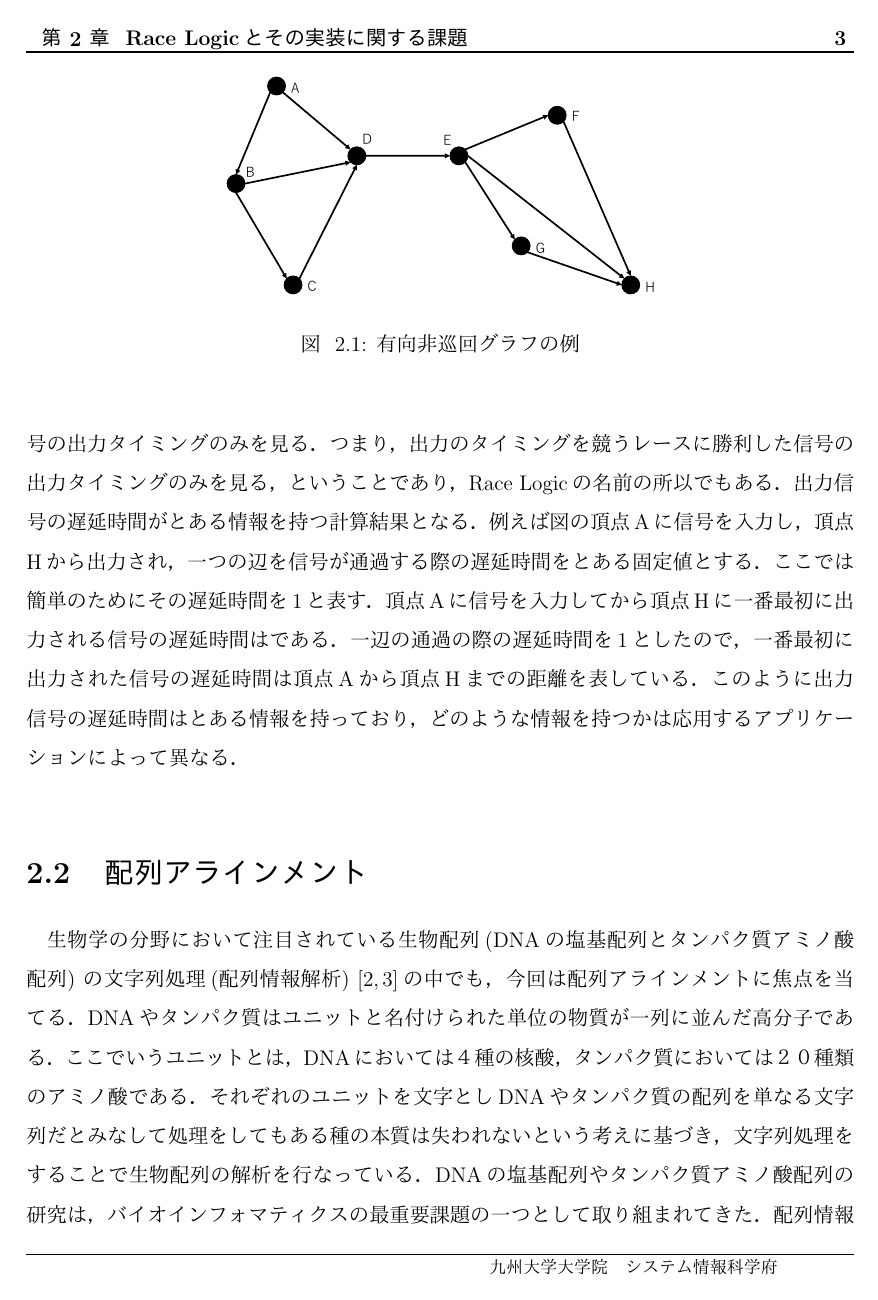
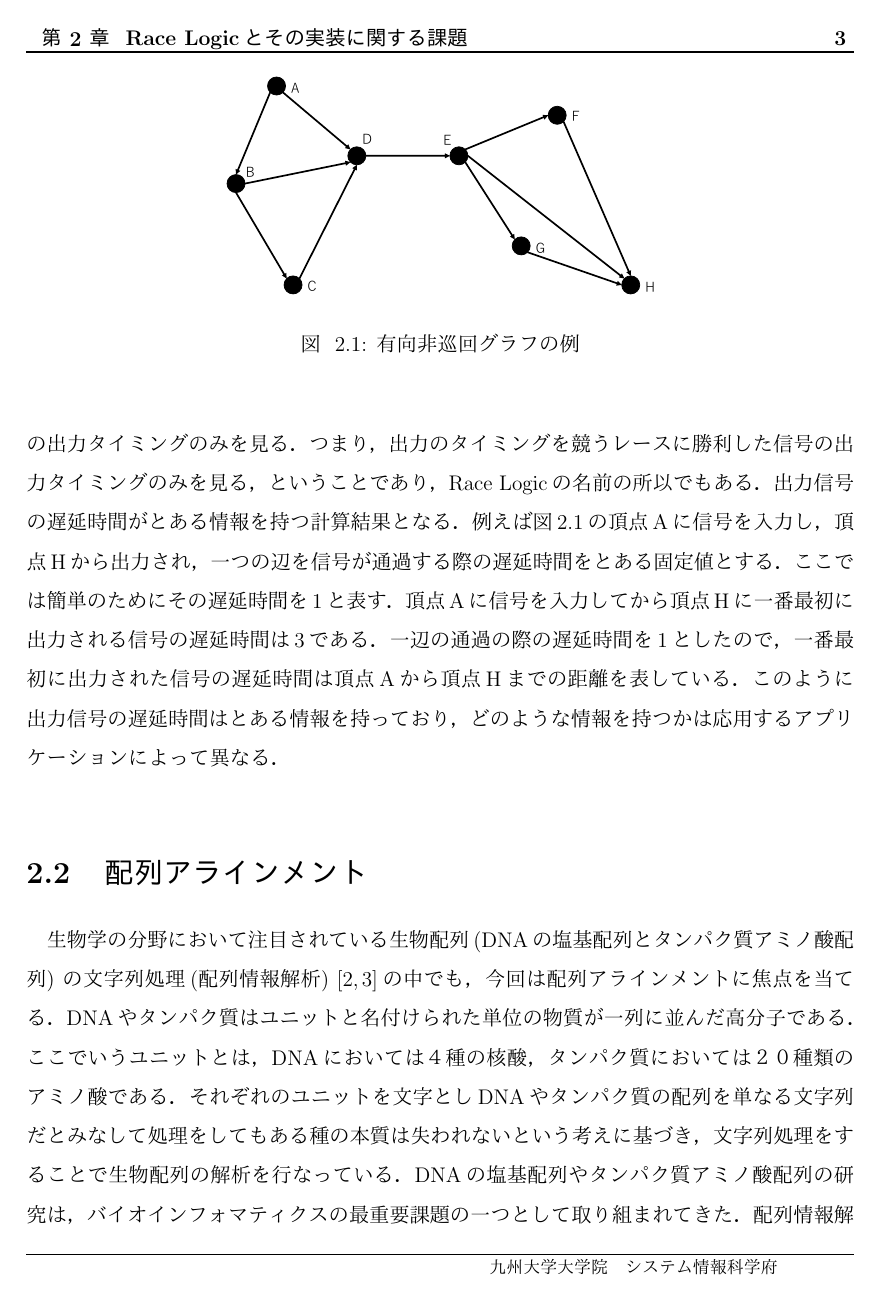
Before and after one commit to ArinanirA/ThesisFY2017M_RinaAsai, a LaTeX document (graduation.tex, which reads chapter/2.tex): page 6 of 27. The pictures show the PDF file graduation.pdf that the author committed with the source.

Commit message:
chapter2 brush up

```diff
--- a/chapter/2.tex
+++ b/chapter/2.tex
@@ -28,7 +28,7 @@ Race Logicの計算は有効非巡回グラフ
 出力信号の遅延時間がとある情報を持つ計算結果となる．
 例えば図\ref{fig:DAG}の頂点Aに信号を入力し，頂点Hから出力され，一つの辺を信号が通過する際の遅延時間をとある固定値とする．
 ここでは簡単のためにその遅延時間を1と表す．
-頂点Aに信号を入力してから頂点Hに一番最初に出力される信号の遅延時間はである．
+頂点Aに信号を入力してから頂点Hに一番最初に出力される信号の遅延時間は3である．
 一辺の通過の際の遅延時間を1としたので，一番最初に出力された信号の遅延時間は頂点Aから頂点Hまでの距離を表している．
 このように出力信号の遅延時間はとある情報を持っており，
 どのような情報を持つかは応用するアプリケーションによって異なる．
@@ -59,26 +72,26 @@ DNAの塩基配列やタンパク質アミノ酸配列の研究は，
 編集距離は，一方の文字列をもう一方の文字列に変形するのに必要な手順である一文字の挿入・削除・置換に
 それぞれ編集スコアを割り当て，そのスコアの和として定義される．
 編集距離の理解を助けるために，長さN = 5の文字列A= "TCGAT"と長さM = 5の文字列B= "GTCAC"を考える．
-\begin{figure}[ht!]
+\begin{figure}[t!]
 \begin{center}
 \subfigure[]{
-        \includegraphics[keepaspectratio, scale=0.3]{fig/2/ed1.eps}
+\includegraphics[keepaspectratio, scale=0.25]{fig/2/ed1.eps}
 \label{fig:ed1}
-      }\\
+ }
 \subfigure[]{
-        \includegraphics[keepaspectratio, scale=0.3]{fig/2/ed2.eps}
+\includegraphics[keepaspectratio, scale=0.25]{fig/2/ed2.eps}
 \label{fig:ed2}
  }\\
 \subfigure[]{
-        \includegraphics[keepaspectratio, scale=0.3]{fig/2/ed3.eps}
+\includegraphics[keepaspectratio, scale=0.25]{fig/2/ed3.eps}
 \label{fig:ed3}
-     }\\
+ }
 \subfigure[]{
-        \includegraphics[keepaspectratio, scale=0.3]{fig/2/ed4.eps}
+\includegraphics[keepaspectratio, scale=0.25]{fig/2/ed4.eps}
 \label{fig:ed4}
  }\\
 \subfigure[]{
-        \includegraphics[keepaspectratio, scale=0.65]{fig/2/ed5.eps}
+\includegraphics[keepaspectratio, scale=0.5]{fig/2/ed5.eps}
 \label{fig:ed5}
  }
 \caption{編集距離と編集グラフ}
@@ -168,9 +181,9 @@ Race Logicの考えを用いて実装された配列アラインメントアー
 \begin{figure}[t!]
 \begin{center}
 \subfigure[Race Logicを用いた配列アラインメントアクセラレータの構成]{
-\includegraphics[keepaspectratio,scale=0.4]{fig/2/lightracelogic_1.png}}
+\includegraphics[keepaspectratio,scale=0.3]{fig/2/lightracelogic_1.png}}
 \subfigure[Race Logic Arrayの構成]{
-\includegraphics[keepaspectratio,scale=0.4]{fig/2/lightracelogic_2.png}}
+\includegraphics[keepaspectratio,scale=0.3]{fig/2/lightracelogic_2.png}}
 \caption{配列アラインメントアクセラレータの基本構造}
 \label{fig:racelogicarray}
 \end{center}
@@ -195,16 +215,16 @@ CMOSで実装された同期型Race Logicのセルの構造を図\ref{fig:CMOSsy
 
 図\ref{fig:CMOSsync}のセルを繰り返した構造を持つアレイに信号が入力された時から出力信号を得るまでのクロック数をカウントするカウンタがアレイ外部に存在する．
 このカウンタが計測した値が最短経路をパスした時のクロック数となる．
-\begin{figure}[t!]
-\begin{center}
-\includegraphics[keepaspectratio,scale=0.2]{fig/2/CMOSsync.png}
-\caption{CMOSで実装された同期型Race Logicのセル構造\cite{madhavan2014race}}
-\label{fig:CMOSsync}
-\end{center}
-\end{figure}
 
 \item CMOSによる非同期型Race Logic実装\\
 CMOSで実装された非同期型Race Logicのセルの構造を図\ref{fig:CMOSasync}に示す．
+\begin{figure}[t!]
+\begin{center}
+\includegraphics[keepaspectratio,scale=0.2]{fig/2/CMOSasync.png}
+\caption{CMOSで実装された非同期型Race Logicのセル構造\cite{madhavan20174}}
+\label{fig:CMOSasync}
+\end{center}
+\end{figure}
 
 ブール値”1”の信号は左・斜上・上のセルのいずれからも入力される．
 入力された信号はORゲート，リセットのためのANDゲートを通過する．
```
Also changed, not shown: fig/2/grlc.eps (added), fig/2/grlc.ps (added), graduation.pdf, chapter/2.tex (29 more changed lines), 1 other file. Lines whose indentation alone changed are shown as unchanged.
